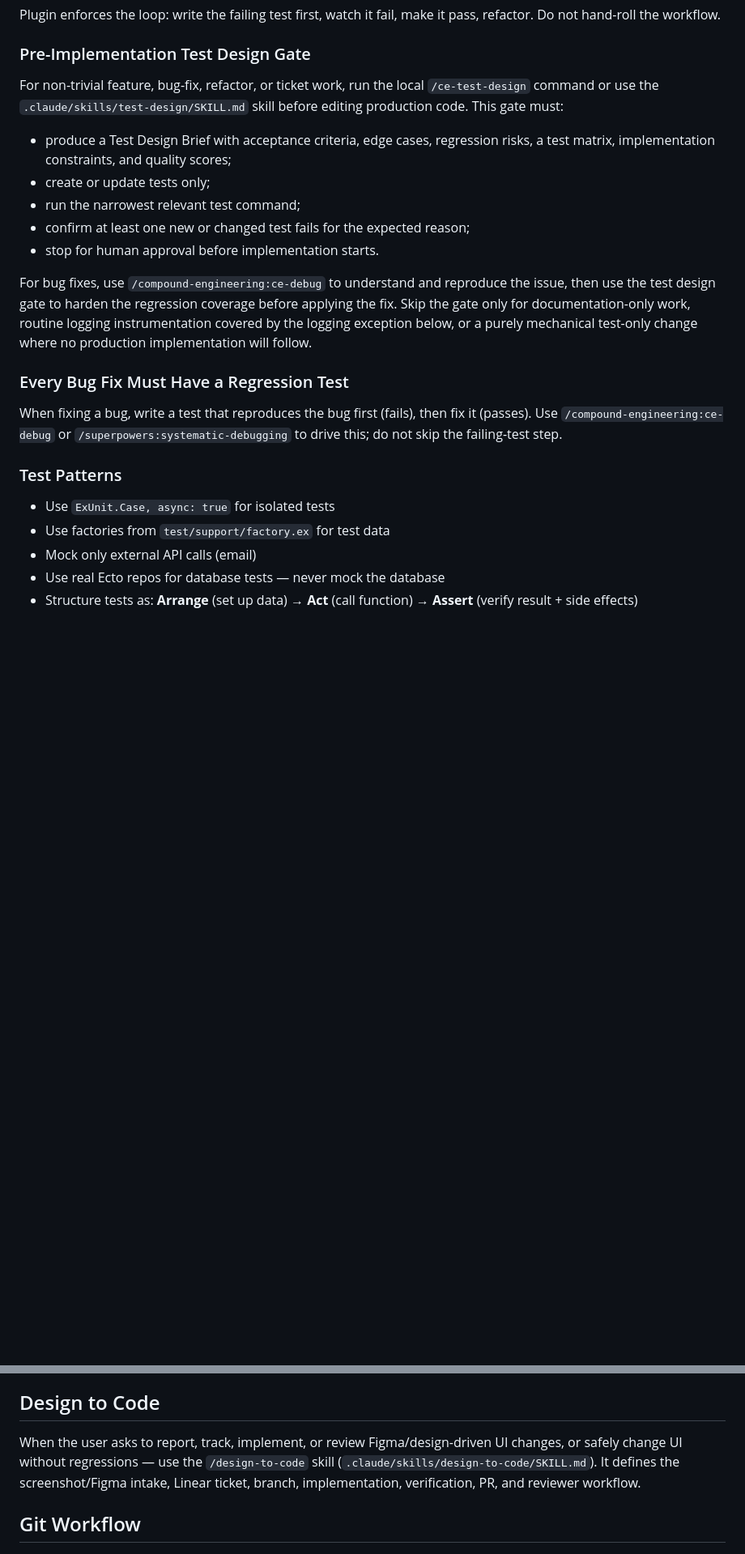
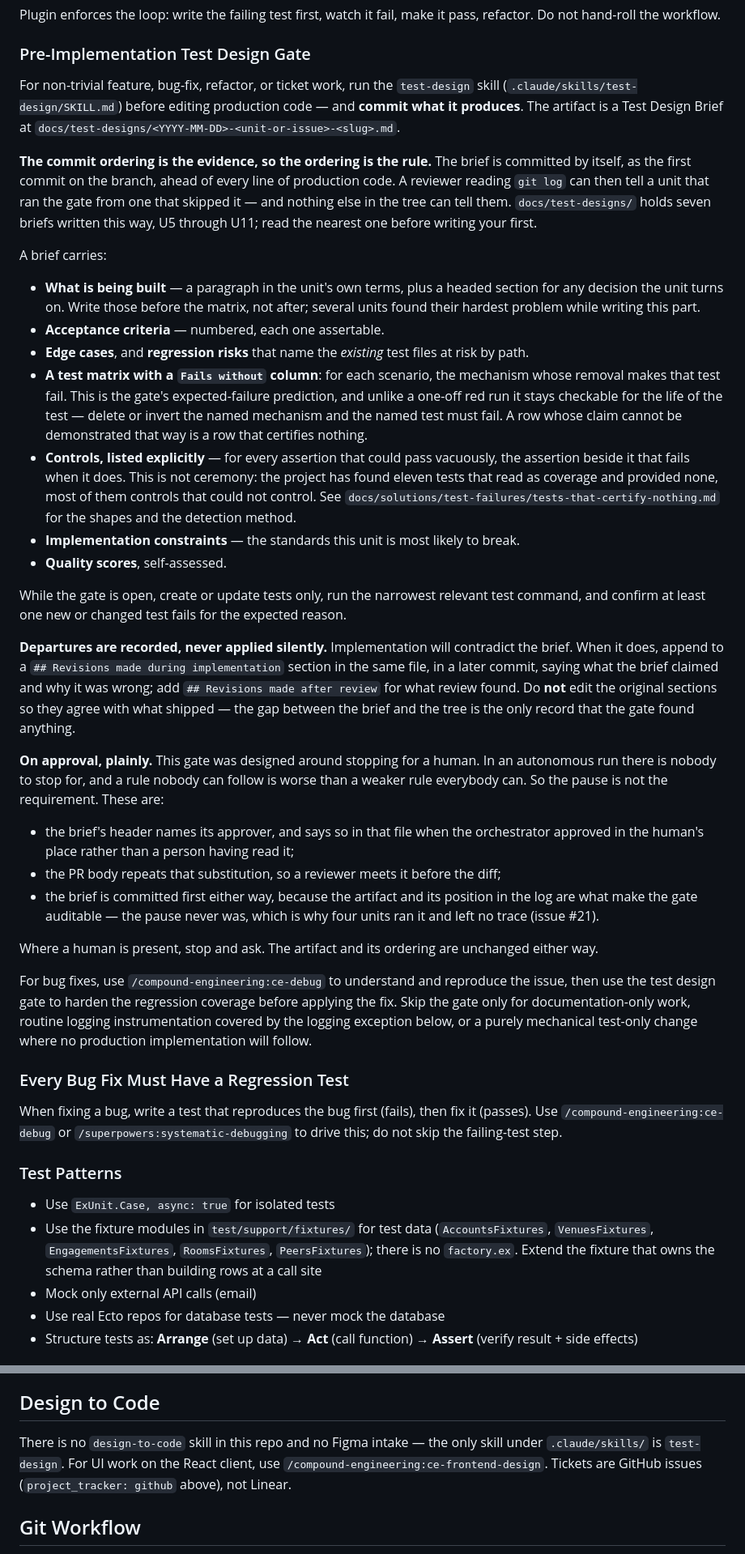
Before and after one commit to MatijaM/hospitality-coms, a Markdown page: AGENTS.md, 2 parts joined by grey strips. Shown at 81% size. GitHub-like rendering; blank space fills up the shorter version.

Commit message:
docs: codify the test-design gate as it is actually run, and fix five dead paths
The gate mandated a Test Design Brief and ended with "stop for human approval".
Both halves were wrong about what happens. Since U5 the practice has been to
commit a brief to `docs/test-designs/` in its own commit ahead of the production
code — seven of them, U5 through U11, with reviewers checking the commit
ordering as the evidence — and `AGENTS.md` never said so. A convention seven
units follow and no document states is one the next contributor breaks.

So the rule is now the artifact and its position in the log: the brief is
committed by itself, first on the branch, and `git log` is what distinguishes a
unit that ran the gate from one that skipped it. The sections are the ones the
seven briefs actually carry, including the test matrix's `Fails without` column,
which is a failure prediction that stays checkable for the life of the test
rather than a red run nobody can re-observe, and the explicit controls list.
Departures are appended to a revisions section rather than edited into the
original, because the gap between the brief and the tree is the only record the
gate found anything.

The approval step says plainly what happens instead of a pause: in an autonomous
run there is nobody to stop for, so the brief names its approver and the PR body
repeats the substitution. A rule nobody can follow is worse than a weaker rule
everybody can — and pretending otherwise is what left four units auditable by
nothing (#21).

Five referenced paths did not exist. `CONCEPTS.md` is dropped in favour of
`CLAUDE.md`, which is already the concept document; `test/support/factory.ex` is
corrected to the fixture modules that exist; the `design-to-code` skill and its
Linear workflow are removed, since neither is in this repo. `docs/solutions/` is
kept and now describes how to search the store the previous commit created.
`.claude/skills/test-design/SKILL.md` turned out to be real — added in U4, after
#21 was filed — so that reference stands.

Closes #21.

Co-Authored-By: Claude Opus 5 <noreply@anthropic.com>

```diff
--- a/AGENTS.md
+++ b/AGENTS.md
@@ -93,13 +94,59 @@ Plugin enforces the loop: write the failing test first, watch it fail, make it p
 
 ### Pre-Implementation Test Design Gate
 
-For non-trivial feature, bug-fix, refactor, or ticket work, run the local `/ce-test-design` command or use the `.claude/skills/test-design/SKILL.md` skill before editing production code. This gate must:
+For non-trivial feature, bug-fix, refactor, or ticket work, run the `test-design` skill
+(`.claude/skills/test-design/SKILL.md`) before editing production code — and **commit what it
+produces**. The artifact is a Test Design Brief at
+`docs/test-designs/<YYYY-MM-DD>-<unit-or-issue>-<slug>.md`.
 
-- produce a Test Design Brief with acceptance criteria, edge cases, regression risks, a test matrix, implementation constraints, and quality scores;
-- create or update tests only;
-- run the narrowest relevant test command;
-- confirm at least one new or changed test fails for the expected reason;
-- stop for human approval before implementation starts.
+**The commit ordering is the evidence, so the ordering is the rule.** The brief is committed
+by itself, as the first commit on the branch, ahead of every line of production code. A
+reviewer reading `git log` can then tell a unit that ran the gate from one that skipped it —
+and nothing else in the tree can tell them. `docs/test-designs/` holds seven briefs written
+this way, U5 through U11; read the nearest one before writing your first.
+
+A brief carries:
+
+- **What is being built** — a paragraph in the unit's own terms, plus a headed section for any
+  decision the unit turns on. Write those before the matrix, not after; several units found
+  their hardest problem while writing this part.
+- **Acceptance criteria** — numbered, each one assertable.
+- **Edge cases**, and **regression risks** that name the *existing* test files at risk by path.
+- **A test matrix with a `Fails without` column**: for each scenario, the mechanism whose
+  removal makes that test fail. This is the gate's expected-failure prediction, and unlike a
+  one-off red run it stays checkable for the life of the test — delete or invert the named
+  mechanism and the named test must fail. A row whose claim cannot be demonstrated that way is
+  a row that certifies nothing.
+- **Controls, listed explicitly** — for every assertion that could pass vacuously, the
+  assertion beside it that fails when it does. This is not ceremony: the project has found
+  eleven tests that read as coverage and provided none, most of them controls that could not
+  control. See `docs/solutions/test-failures/tests-that-certify-nothing.md` for the shapes and
+  the detection method.
+- **Implementation constraints** — the standards this unit is most likely to break.
+- **Quality scores**, self-assessed.
+
+While the gate is open, create or update tests only, run the narrowest relevant test command,
+and confirm at least one new or changed test fails for the expected reason.
+
+**Departures are recorded, never applied silently.** Implementation will contradict the brief.
+When it does, append to a `## Revisions made during implementation` section in the same file,
+in a later commit, saying what the brief claimed and why it was wrong; add
+`## Revisions made after review` for what review found. Do **not** edit the original sections
+so they agree with what shipped — the gap between the brief and the tree is the only record
+that the gate found anything.
+
+**On approval, plainly.** This gate was designed around stopping for a human. In an autonomous
+run there is nobody to stop for, and a rule nobody can follow is worse than a weaker rule
+everybody can. So the pause is not the requirement. These are:
+
+- the brief's header names its approver, and says so in that file when the orchestrator
+  approved in the human's place rather than a person having read it;
+- the PR body repeats that substitution, so a reviewer meets it before the diff;
+- the brief is committed first either way, because the artifact and its position in the log
+  are what make the gate auditable — the pause never was, which is why four units ran it and
+  left no trace (issue #21).
+
+Where a human is present, stop and ask. The artifact and its ordering are unchanged either way.
 
 For bug fixes, use `/compound-engineering:ce-debug` to understand and reproduce the issue, then use the test design gate to harden the regression coverage before applying the fix. Skip the gate only for documentation-only work, routine logging instrumentation covered by the logging exception below, or a purely mechanical test-only change where no production implementation will follow.
 
@@ -110,7 +157,7 @@ When fixing a bug, write a test that reproduces the bug first (fails), then fix
 ### Test Patterns
 
 - Use `ExUnit.Case, async: true` for isolated tests
-- Use factories from `test/support/factory.ex` for test data
+- Use the fixture modules in `test/support/fixtures/` for test data (`AccountsFixtures`, `VenuesFixtures`, `EngagementsFixtures`, `RoomsFixtures`, `PeersFixtures`); there is no `factory.ex`. Extend the fixture that owns the schema rather than building rows at a call site
 - Mock only external API calls (email)
 - Use real Ecto repos for database tests — never mock the database
 - Structure tests as: **Arrange** (set up data) → **Act** (call function) → **Assert** (verify result + side effects)
@@ -335,7 +391,10 @@ When the user asks to add a feature flag, gate a feature, toggle a feature for s
 
 ## Design to Code
 
-When the user asks to report, track, implement, or review Figma/design-driven UI changes, or safely change UI without regressions — use the `/design-to-code` skill (`.claude/skills/design-to-code/SKILL.md`). It defines the screenshot/Figma intake, Linear ticket, branch, implementation, verification, PR, and reviewer workflow.
+There is no `design-to-code` skill in this repo and no Figma intake — the only skill under
+`.claude/skills/` is `test-design`. For UI work on the React client, use
+`/compound-engineering:ce-frontend-design`. Tickets are GitHub issues (`project_tracker: github`
+above), not Linear.
 
 
 ## Git Workflow
```
Also changed, not shown: other parts of AGENTS.md (+15 -5 lines).
